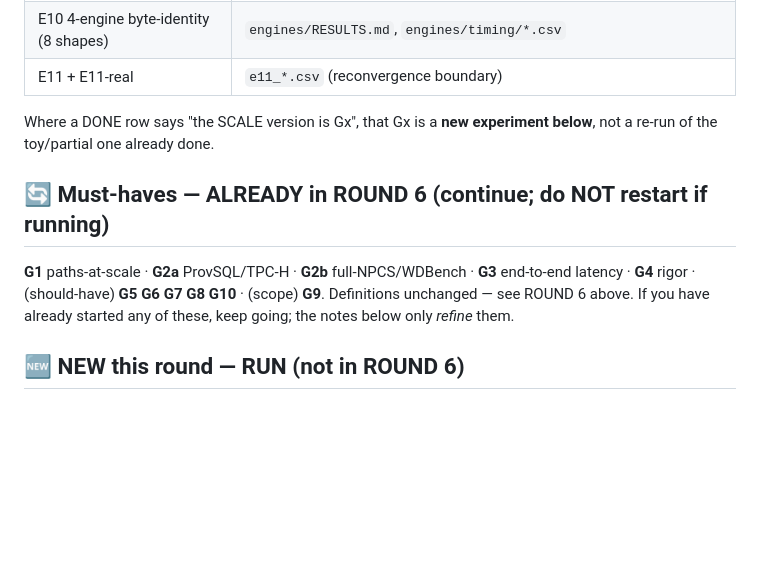
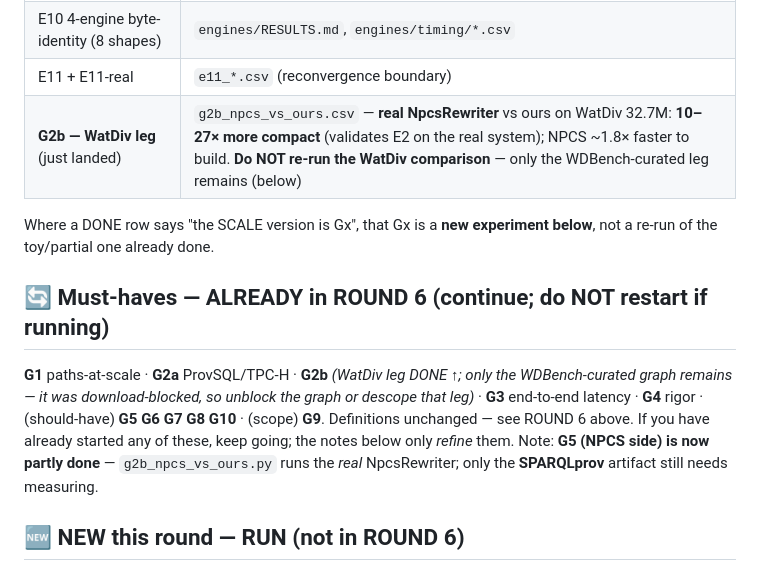
Before and after one commit to 0sidewalkenforcer0/SPARQLcirc, a Markdown page: SERVER_TASK.md, the part around the change. GitHub-like rendering; blank space fills up the shorter version.

Commit message:
ROUND 7 de-dup: mark G2b WatDiv leg DONE (server just landed g2b_npcs_vs_ours)
Server executed the WatDiv leg of G2b (real NpcsRewriter vs our CONSTRUCT, 10-27x more compact,
validates E2 on the real system). Mark it DONE/skip in ROUND 7 so it isn't re-run; only the
WDBench-curated leg remains (download-blocked -> unblock or descope). G5 now partly done (NPCS side
via the real rewriter); only SPARQLprov artifact still needs measuring.

```diff
--- a/SERVER_TASK.md
+++ b/SERVER_TASK.md
@@ -301,14 +301,18 @@ already done or already in flight from ROUND 6.
 | E9 TPC-H SF 0.01–1 | `e9_*.csv` |
 | E10 4-engine byte-identity (8 shapes) | `engines/RESULTS.md`, `engines/timing/*.csv` |
 | E11 + E11-real | `e11_*.csv` (reconvergence boundary) |
+| **G2b — WatDiv leg** (just landed) | `g2b_npcs_vs_ours.csv` — **real NpcsRewriter** vs ours on WatDiv 32.7M: **10–27× more compact** (validates E2 on the real system); NPCS ~1.8× faster to build. **Do NOT re-run the WatDiv comparison** — only the WDBench-curated leg remains (below) |
 
 Where a DONE row says "the SCALE version is Gx", that Gx is a **new experiment below**, not a re-run of the
 toy/partial one already done.
 
 ## 🔄 Must-haves — ALREADY in ROUND 6 (continue; do NOT restart if running)
-**G1** paths-at-scale · **G2a** ProvSQL/TPC-H · **G2b** full-NPCS/WDBench · **G3** end-to-end latency ·
+**G1** paths-at-scale · **G2a** ProvSQL/TPC-H · **G2b** *(WatDiv leg DONE ↑; only the WDBench-curated graph
+remains — it was download-blocked, so unblock the graph or descope that leg)* · **G3** end-to-end latency ·
 **G4** rigor · (should-have) **G5 G6 G7 G8 G10** · (scope) **G9**. Definitions unchanged — see ROUND 6 above.
 If you have already started any of these, keep going; the notes below only *refine* them.
+Note: **G5 (NPCS side) is now partly done** — `g2b_npcs_vs_ours.py` runs the *real* NpcsRewriter; only the
+**SPARQLprov** artifact still needs measuring.
 
 ## 🆕 NEW this round — RUN (not in ROUND 6)
 1. **E10 byte-identity — 13-shape re-run on GraphDB / QLever / MillenniumDB.** `verify_http.py` now
```
